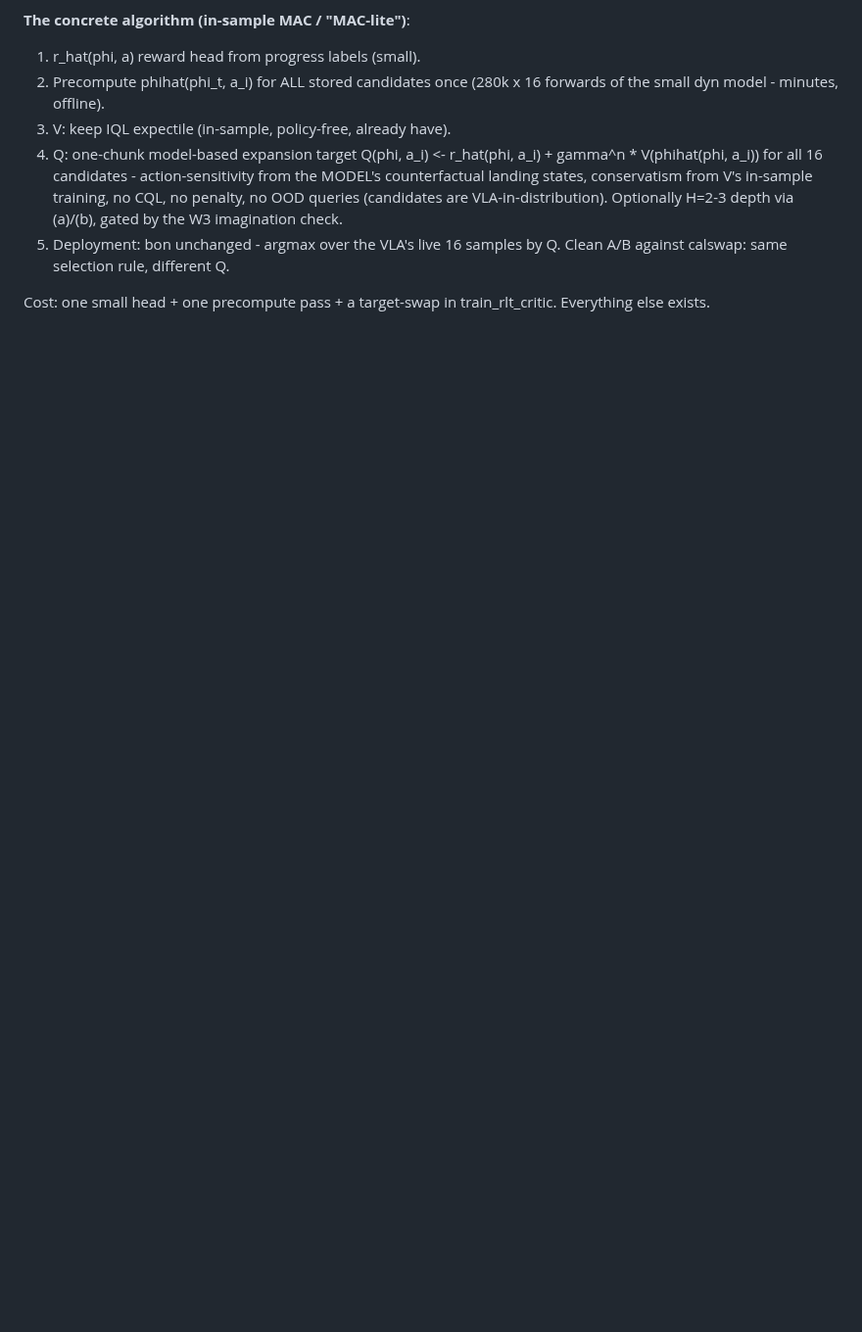
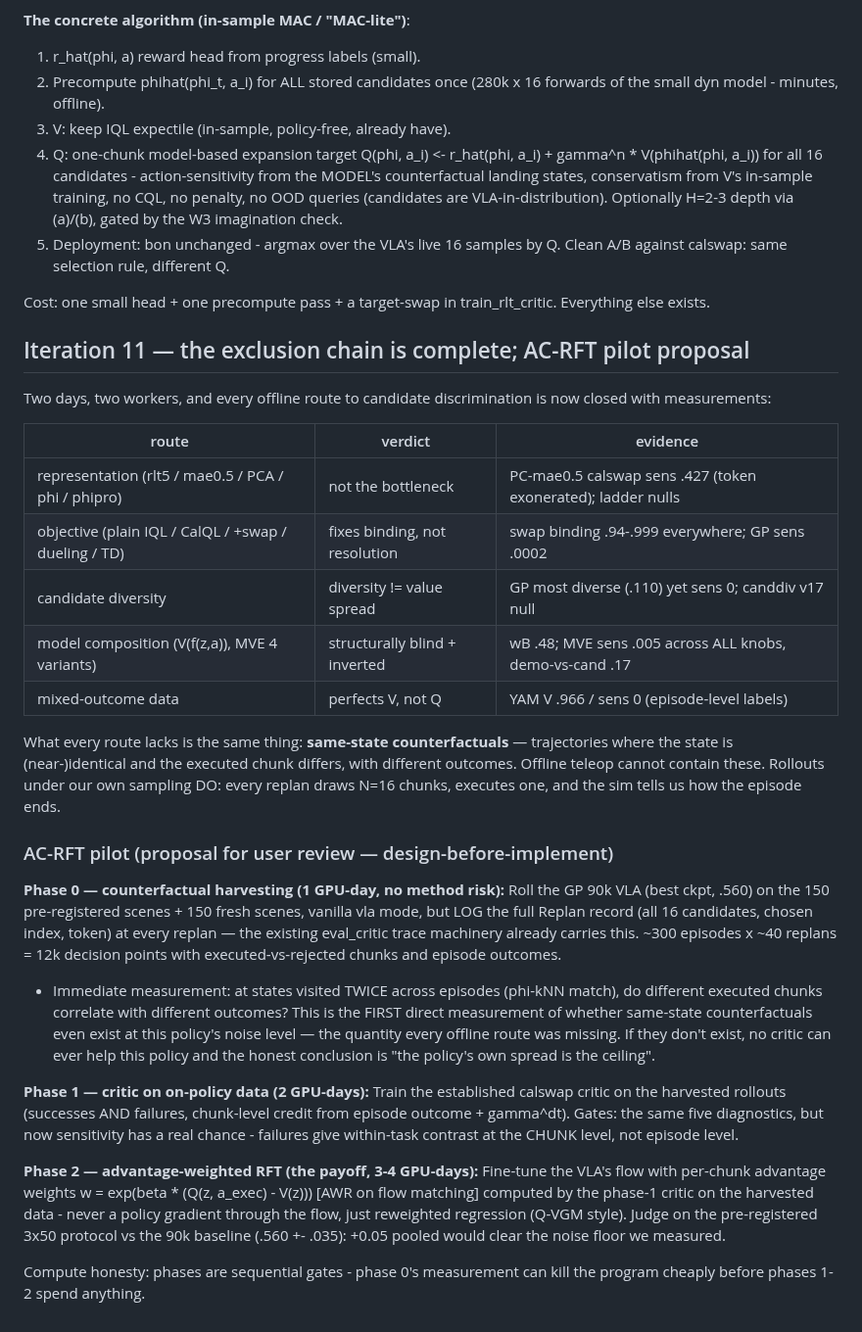
Before and after one commit to jellyho/ACRFT, a Markdown page: docs/reports/mbac_design_notes.md, the part around the change. Shown at 98% size. Drawn GitHub-style; blank space fills up the shorter version.

Commit message:
Iteration 11: exclusion chain complete; AC-RFT 3-phase pilot proposal
Co-Authored-By: Claude Fable 5 <noreply@anthropic.com>

```diff
--- a/docs/reports/mbac_design_notes.md
+++ b/docs/reports/mbac_design_notes.md
@@ -601,3 +601,54 @@ Clean A/B against calswap: same selection rule, different Q.
 
 Cost: one small head + one precompute pass + a target-swap in
 train_rlt_critic. Everything else exists.
+
+## Iteration 11 — the exclusion chain is complete; AC-RFT pilot proposal
+
+Two days, two workers, and every offline route to candidate discrimination is
+now closed with measurements:
+
+| route | verdict | evidence |
+|---|---|---|
+| representation (rlt5 / mae0.5 / PCA / phi / phipro) | not the bottleneck | PC-mae0.5 calswap sens .427 (token exonerated); ladder nulls |
+| objective (plain IQL / CalQL / +swap / dueling / TD) | fixes binding, not resolution | swap binding .94-.999 everywhere; GP sens .0002 |
+| candidate diversity | diversity != value spread | GP most diverse (.110) yet sens 0; canddiv v17 null |
+| model composition (V(f(z,a)), MVE 4 variants) | structurally blind + inverted | wB .48; MVE sens .005 across ALL knobs, demo-vs-cand .17 |
+| mixed-outcome data | perfects V, not Q | YAM V .966 / sens 0 (episode-level labels) |
+
+What every route lacks is the same thing: **same-state counterfactuals** —
+trajectories where the state is (near-)identical and the executed chunk
+differs, with different outcomes. Offline teleop cannot contain these. Rollouts
+under our own sampling DO: every replan draws N=16 chunks, executes one, and
+the sim tells us how the episode ends.
+
+### AC-RFT pilot (proposal for user review — design-before-implement)
+
+**Phase 0 — counterfactual harvesting (1 GPU-day, no method risk):**
+Roll the GP 90k VLA (best ckpt, .560) on the 150 pre-registered scenes +
+150 fresh scenes, vanilla vla mode, but LOG the full Replan record (all 16
+candidates, chosen index, token) at every replan — the existing eval_critic
+trace machinery already carries this. ~300 episodes x ~40 replans = 12k
+decision points with executed-vs-rejected chunks and episode outcomes.
+- Immediate measurement: at states visited TWICE across episodes (phi-kNN
+  match), do different executed chunks correlate with different outcomes?
+  This is the FIRST direct measurement of whether same-state counterfactuals
+  even exist at this policy's noise level — the quantity every offline route
+  was missing. If they don't exist, no critic can ever help this policy and
+  the honest conclusion is "the policy's own spread is the ceiling".
+
+**Phase 1 — critic on on-policy data (2 GPU-days):**
+Train the established calswap critic on the harvested rollouts (successes AND
+failures, chunk-level credit from episode outcome + gamma^dt). Gates: the same
+five diagnostics, but now sensitivity has a real chance - failures give
+within-task contrast at the CHUNK level, not episode level.
+
+**Phase 2 — advantage-weighted RFT (the payoff, 3-4 GPU-days):**
+Fine-tune the VLA's flow with per-chunk advantage weights
+    w = exp(beta * (Q(z, a_exec) - V(z)))            [AWR on flow matching]
+computed by the phase-1 critic on the harvested data - never a policy
+gradient through the flow, just reweighted regression (Q-VGM style). Judge on
+the pre-registered 3x50 protocol vs the 90k baseline (.560 +- .035): +0.05
+pooled would clear the noise floor we measured.
+
+Compute honesty: phases are sequential gates - phase 0's measurement can kill
+the program cheaply before phases 1-2 spend anything.
```
